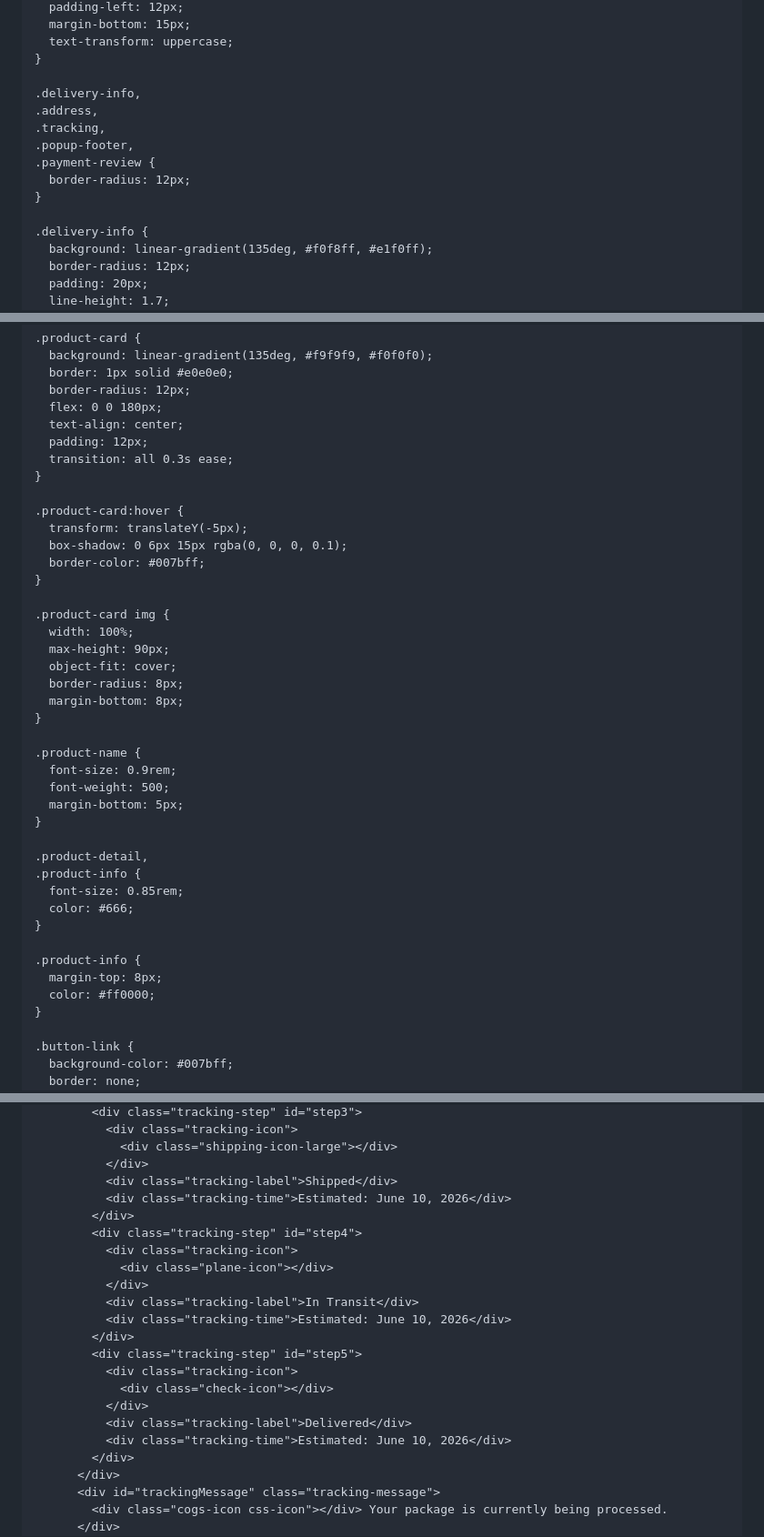
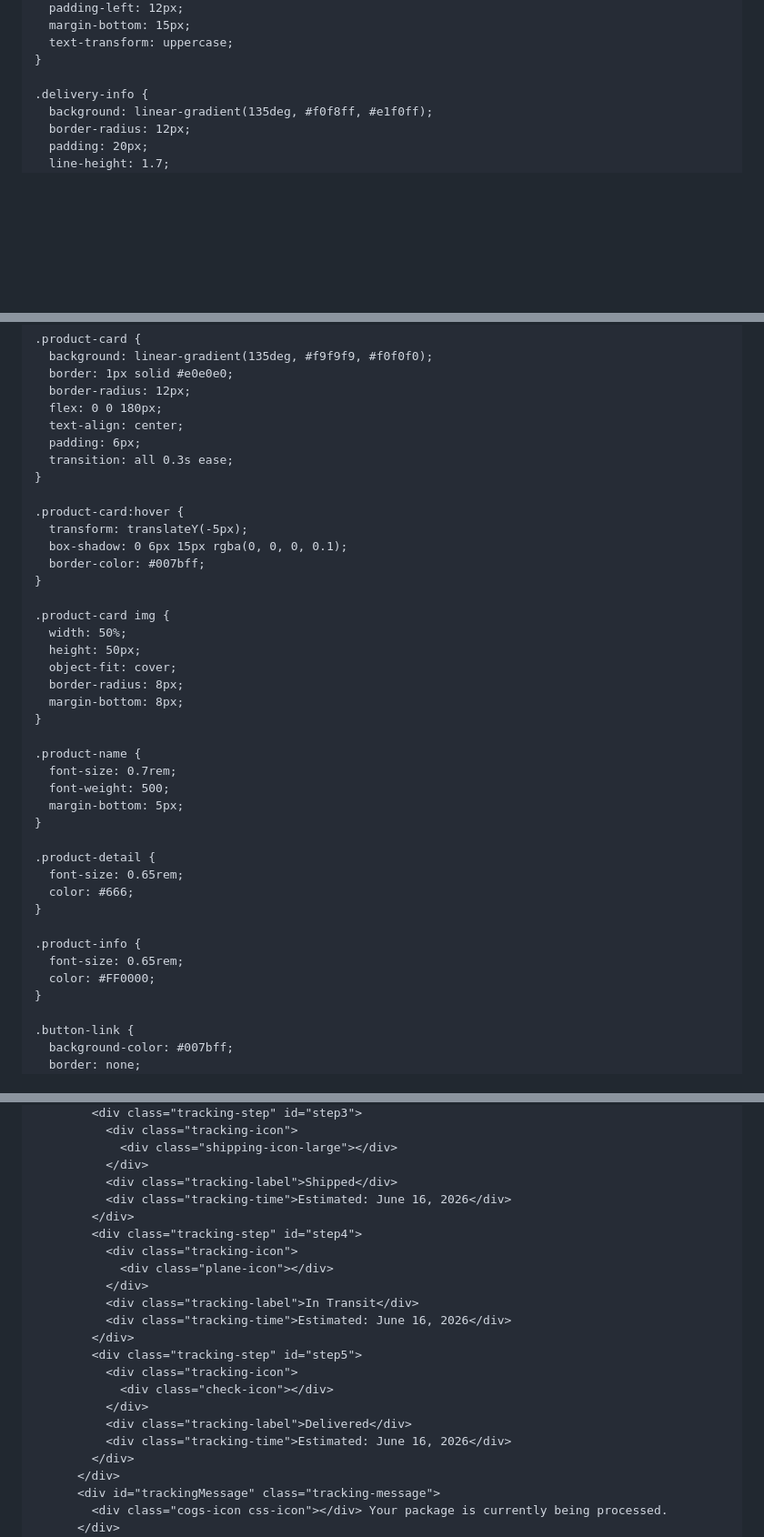
Before and after one commit to waletebeet-ui/Dawn-Mcsweeney-tracking-packge, a Markdown page: README.md, 3 parts joined by grey strips. Shown at 91% size. GitHub-like rendering; blank space fills up the shorter version.

```diff
--- a/README.md
+++ b/README.md
@@ -326,14 +326,6 @@
       text-transform: uppercase;
     }
 
-    .delivery-info,
-    .address,
-    .tracking,
-    .popup-footer,
-    .payment-review {
-      border-radius: 12px;
-    }
-
     .delivery-info {
       background: linear-gradient(135deg, #f0f8ff, #e1f0ff);
       border-radius: 12px;
@@ -384,7 +376,7 @@
       border-radius: 12px;
       flex: 0 0 180px;
       text-align: center;
-      padding: 12px;
+      padding: 6px;
       transition: all 0.3s ease;
     }
 
@@ -395,28 +387,27 @@
     }
 
     .product-card img {
-      width: 100%;
-      max-height: 90px;
+      width: 50%;
+      height: 50px;
       object-fit: cover;
       border-radius: 8px;
       margin-bottom: 8px;
     }
 
     .product-name {
-      font-size: 0.9rem;
+      font-size: 0.7rem;
       font-weight: 500;
       margin-bottom: 5px;
     }
 
-    .product-detail,
+    .product-detail {
+      font-size: 0.65rem;
+      color: #666;
+    }
+
     .product-info {
-      font-size: 0.85rem;
-      color: #666;
-    }
-
-    .product-info {
-      margin-top: 8px;
-      color: #ff0000;
+      font-size: 0.65rem;
+      color: #FF0000;
     }
 
     .button-link {
@@ -1231,21 +1219,21 @@
                 <div class="shipping-icon-large"></div>
               </div>
               <div class="tracking-label">Shipped</div>
-              <div class="tracking-time">Estimated: June 10, 2026</div>
+              <div class="tracking-time">Estimated: June 16, 2026</div>
             </div>
             <div class="tracking-step" id="step4">
               <div class="tracking-icon">
                 <div class="plane-icon"></div>
               </div>
               <div class="tracking-label">In Transit</div>
-              <div class="tracking-time">Estimated: June 10, 2026</div>
+              <div class="tracking-time">Estimated: June 16, 2026</div>
             </div>
             <div class="tracking-step" id="step5">
               <div class="tracking-icon">
                 <div class="check-icon"></div>
               </div>
               <div class="tracking-label">Delivered</div>
-              <div class="tracking-time">Estimated: June 10, 2026</div>
+              <div class="tracking-time">Estimated: June 16, 2026</div>
             </div>
           </div>
           <div id="trackingMessage" class="tracking-message">
```
Also changed, not shown: other parts of README.md (+3 -6 lines).
